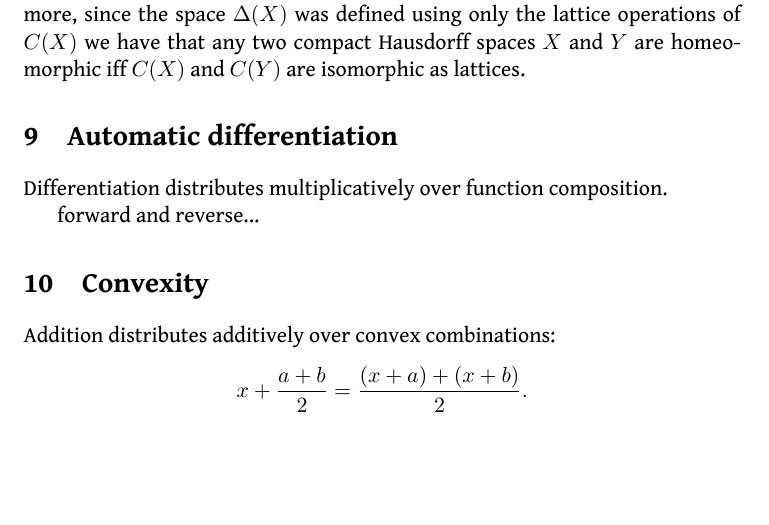
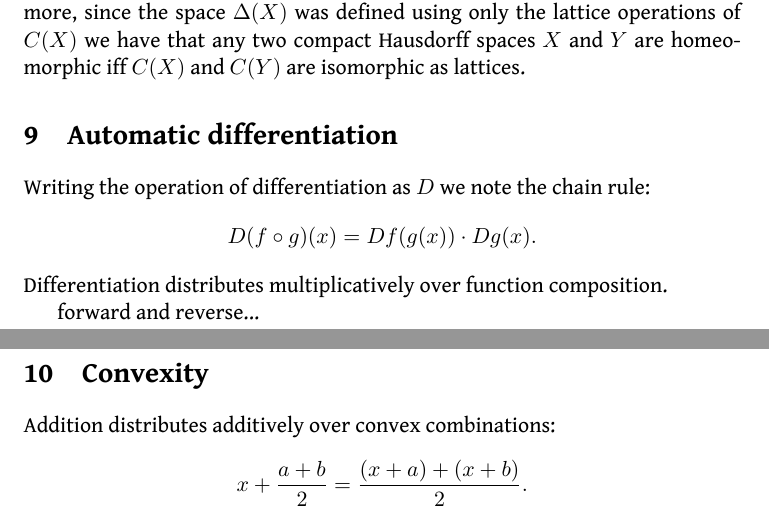
Before and after one commit to punkdit/surface2015, a LaTeX document (surface.tex): part of page 8 of 14 before the commit and two parts of pages 8 and 9 of 14 after it, the two joined at a grey line, cut so that both start at the same text, the shorter picture padded with empty space. Compiled offline with XeLaTeX.

Commit message:
more changes

```diff
--- a/surface.tex
+++ b/surface.tex
@@ -665,6 +665,11 @@ $C(Y)$ are isomorphic as lattices.
 
 \section{Automatic differentiation}
 
+Writing the operation of differentiation as $D$
+we note the chain rule:
+$$
+    D(f\circ g)(x) = Df(g(x))\cdot Dg(x).
+$$
 Differentiation distributes
 multiplicatively over function
 composition.
```
